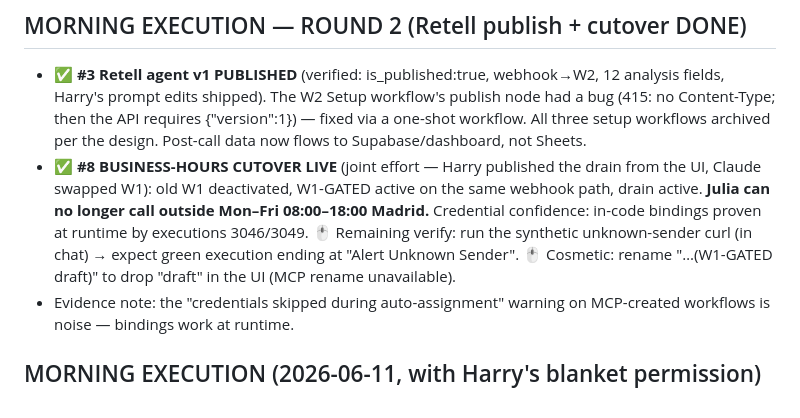
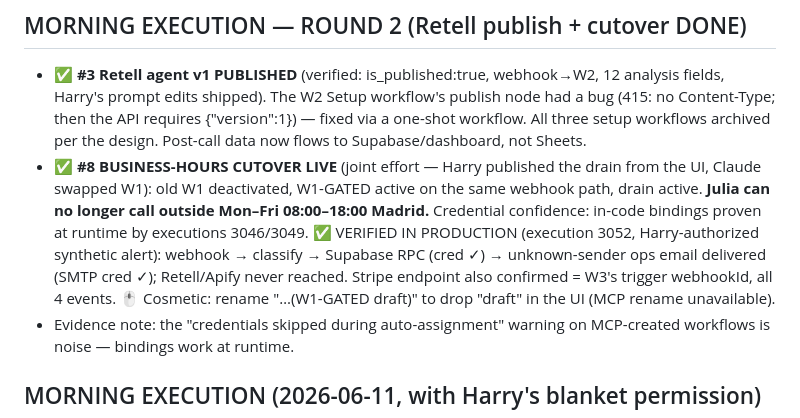
Before and after one commit to Harry-Bird/llavai-website, a Markdown page: specs/overnight/LOG.md, the part around the change. Rendered like a GitHub page.

Commit message:
Log: cutover verified in production; Stripe endpoint confirmed = W3
Co-Authored-By: Claude Opus 4.8 <noreply@anthropic.com>

```diff
--- a/specs/overnight/LOG.md
+++ b/specs/overnight/LOG.md
@@ -10,9 +10,11 @@
   the UI, Claude swapped W1): old W1 deactivated, W1-GATED active on the same webhook
   path, drain active. **Julia can no longer call outside Mon–Fri 08:00–18:00 Madrid.**
   Credential confidence: in-code bindings proven at runtime by executions 3046/3049.
-  🖱 Remaining verify: run the synthetic unknown-sender curl (in chat) → expect green
-  execution ending at "Alert Unknown Sender". 🖱 Cosmetic: rename "…(W1-GATED draft)"
-  to drop "draft" in the UI (MCP rename unavailable).
+  ✅ VERIFIED IN PRODUCTION (execution 3052, Harry-authorized synthetic alert):
+  webhook → classify → Supabase RPC (cred ✓) → unknown-sender ops email delivered
+  (SMTP cred ✓); Retell/Apify never reached. Stripe endpoint also confirmed = W3's
+  trigger webhookId, all 4 events. 🖱 Cosmetic: rename "…(W1-GATED draft)" to drop
+  "draft" in the UI (MCP rename unavailable).
 - Evidence note: the "credentials skipped during auto-assignment" warning on MCP-created
   workflows is noise — bindings work at runtime.
 
```
